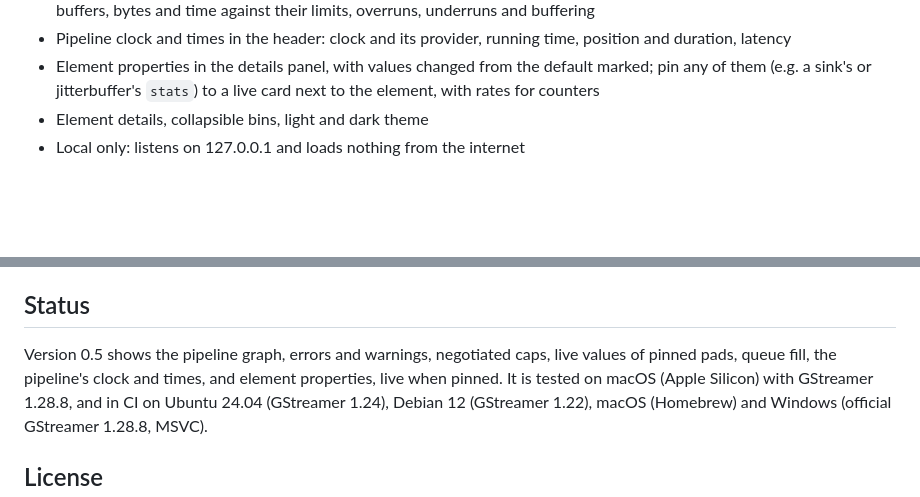
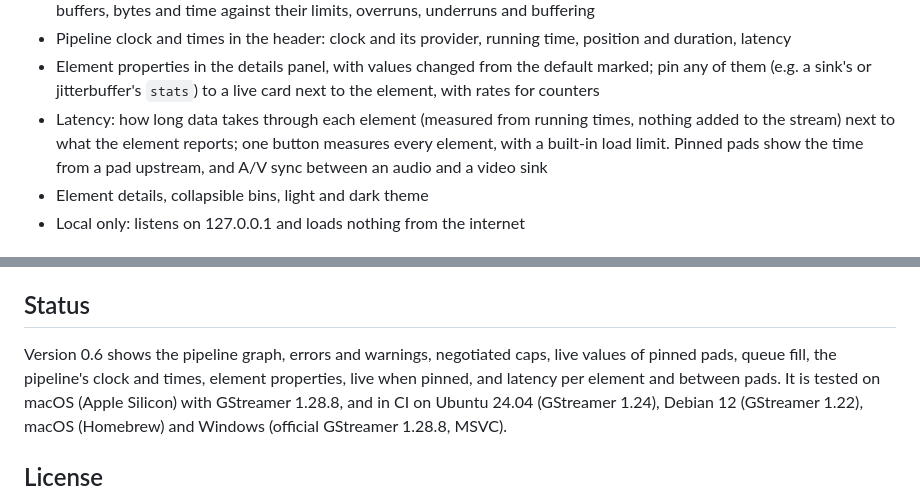
Before and after one commit to imgbit/pipeline-monitor, a Markdown page: README.md, 2 parts joined by grey strips. GitHub-like rendering; blank space fills up the shorter version.

Commit message:
Update README for 0.6

```diff
--- a/README.md
+++ b/README.md
@@ -26,6 +26,11 @@ variable, without changing your application, and open http://127.0.0.1:8765/.
 - Element properties in the details panel, with values changed from the
   default marked; pin any of them (e.g. a sink's or jitterbuffer's `stats`)
   to a live card next to the element, with rates for counters
+- Latency: how long data takes through each element (measured from running
+  times, nothing added to the stream) next to what the element reports;
+  one button measures every element, with a built-in load limit. Pinned
+  pads show the time from a pad upstream, and A/V sync between an audio and
+  a video sink
 - Element details, collapsible bins, light and dark theme
 - Local only: listens on 127.0.0.1 and loads nothing from the internet
 
@@ -107,9 +112,10 @@ machine and only from its own page.
 
 ## Status
 
-Version 0.5 shows the pipeline graph, errors and warnings, negotiated caps,
-live values of pinned pads, queue fill, the pipeline's clock and times, and
-element properties, live when pinned.
+Version 0.6 shows the pipeline graph, errors and warnings, negotiated caps,
+live values of pinned pads, queue fill, the pipeline's clock and times,
+element properties, live when pinned, and latency per element and between
+pads.
 It is tested on macOS (Apple Silicon) with GStreamer 1.28.8, and in CI on
 Ubuntu 24.04 (GStreamer 1.24), Debian 12 (GStreamer 1.22), macOS (Homebrew)
 and Windows (official GStreamer 1.28.8, MSVC).
```
Also changed, not shown: other parts of README.md (+1 -1 lines), .github/screenshot.png, 1 other file.
